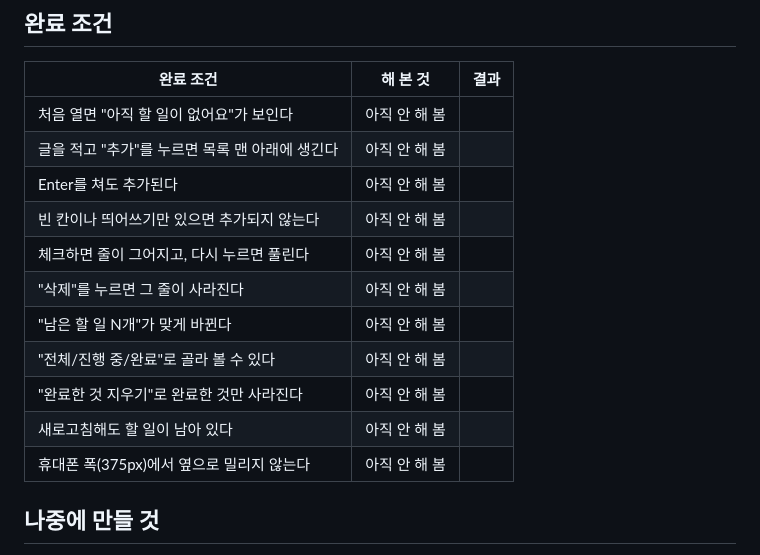
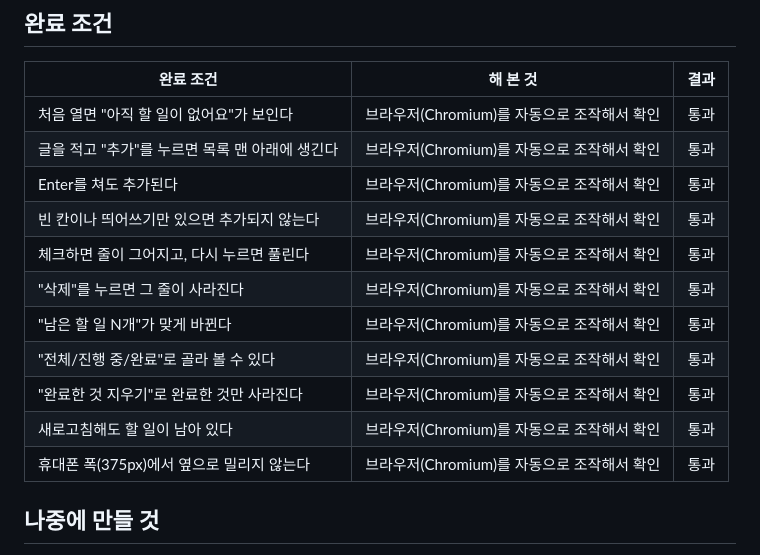
Before and after one commit to jinjun1117-spec/todo-hyeokjin, a Markdown page: 명세.md, the part around the change. Drawn GitHub-style.

Commit message:
명세.md 완료 조건에 확인 결과 기록
Co-Authored-By: Claude Sonnet 5.5 <noreply@anthropic.com>
Claude-Session: https://claude.ai/code/session_01NR8xJTgjYSzGvKn5Q2E72b

```diff
--- a/명세.md
+++ b/명세.md
@@ -30,17 +30,17 @@
 ## 완료 조건
 | 완료 조건 | 해 본 것 | 결과 |
 |---|---|---|
-| 처음 열면 "아직 할 일이 없어요"가 보인다 | 아직 안 해 봄 | |
-| 글을 적고 "추가"를 누르면 목록 맨 아래에 생긴다 | 아직 안 해 봄 | |
-| Enter를 쳐도 추가된다 | 아직 안 해 봄 | |
-| 빈 칸이나 띄어쓰기만 있으면 추가되지 않는다 | 아직 안 해 봄 | |
-| 체크하면 줄이 그어지고, 다시 누르면 풀린다 | 아직 안 해 봄 | |
-| "삭제"를 누르면 그 줄이 사라진다 | 아직 안 해 봄 | |
-| "남은 할 일 N개"가 맞게 바뀐다 | 아직 안 해 봄 | |
-| "전체/진행 중/완료"로 골라 볼 수 있다 | 아직 안 해 봄 | |
-| "완료한 것 지우기"로 완료한 것만 사라진다 | 아직 안 해 봄 | |
-| 새로고침해도 할 일이 남아 있다 | 아직 안 해 봄 | |
-| 휴대폰 폭(375px)에서 옆으로 밀리지 않는다 | 아직 안 해 봄 | |
+| 처음 열면 "아직 할 일이 없어요"가 보인다 | 브라우저(Chromium)를 자동으로 조작해서 확인 | 통과 |
+| 글을 적고 "추가"를 누르면 목록 맨 아래에 생긴다 | 브라우저(Chromium)를 자동으로 조작해서 확인 | 통과 |
+| Enter를 쳐도 추가된다 | 브라우저(Chromium)를 자동으로 조작해서 확인 | 통과 |
+| 빈 칸이나 띄어쓰기만 있으면 추가되지 않는다 | 브라우저(Chromium)를 자동으로 조작해서 확인 | 통과 |
+| 체크하면 줄이 그어지고, 다시 누르면 풀린다 | 브라우저(Chromium)를 자동으로 조작해서 확인 | 통과 |
+| "삭제"를 누르면 그 줄이 사라진다 | 브라우저(Chromium)를 자동으로 조작해서 확인 | 통과 |
+| "남은 할 일 N개"가 맞게 바뀐다 | 브라우저(Chromium)를 자동으로 조작해서 확인 | 통과 |
+| "전체/진행 중/완료"로 골라 볼 수 있다 | 브라우저(Chromium)를 자동으로 조작해서 확인 | 통과 |
+| "완료한 것 지우기"로 완료한 것만 사라진다 | 브라우저(Chromium)를 자동으로 조작해서 확인 | 통과 |
+| 새로고침해도 할 일이 남아 있다 | 브라우저(Chromium)를 자동으로 조작해서 확인 | 통과 |
+| 휴대폰 폭(375px)에서 옆으로 밀리지 않는다 | 브라우저(Chromium)를 자동으로 조작해서 확인 | 통과 |
 
 ## 나중에 만들 것
 - 할 일 글 고치기
```
